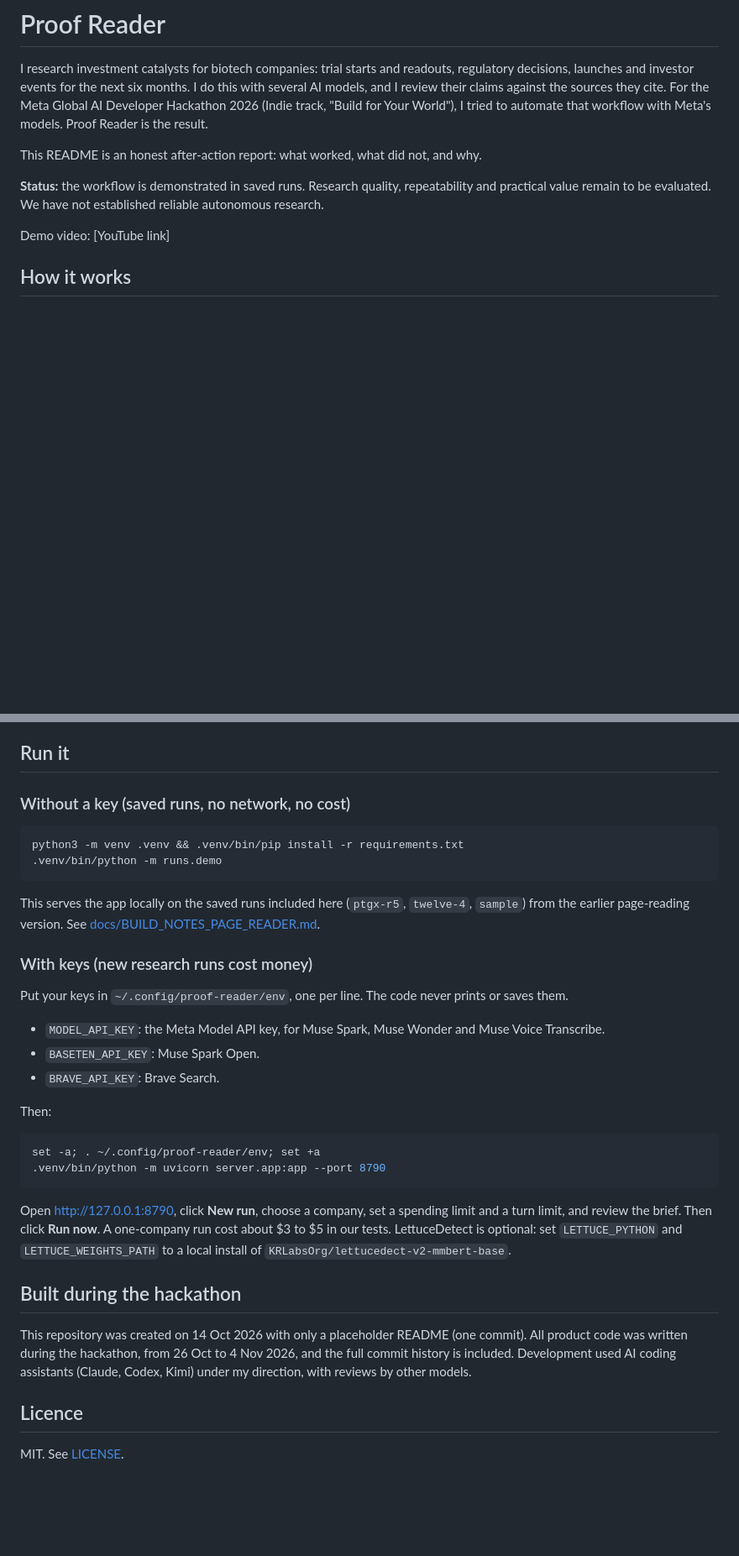
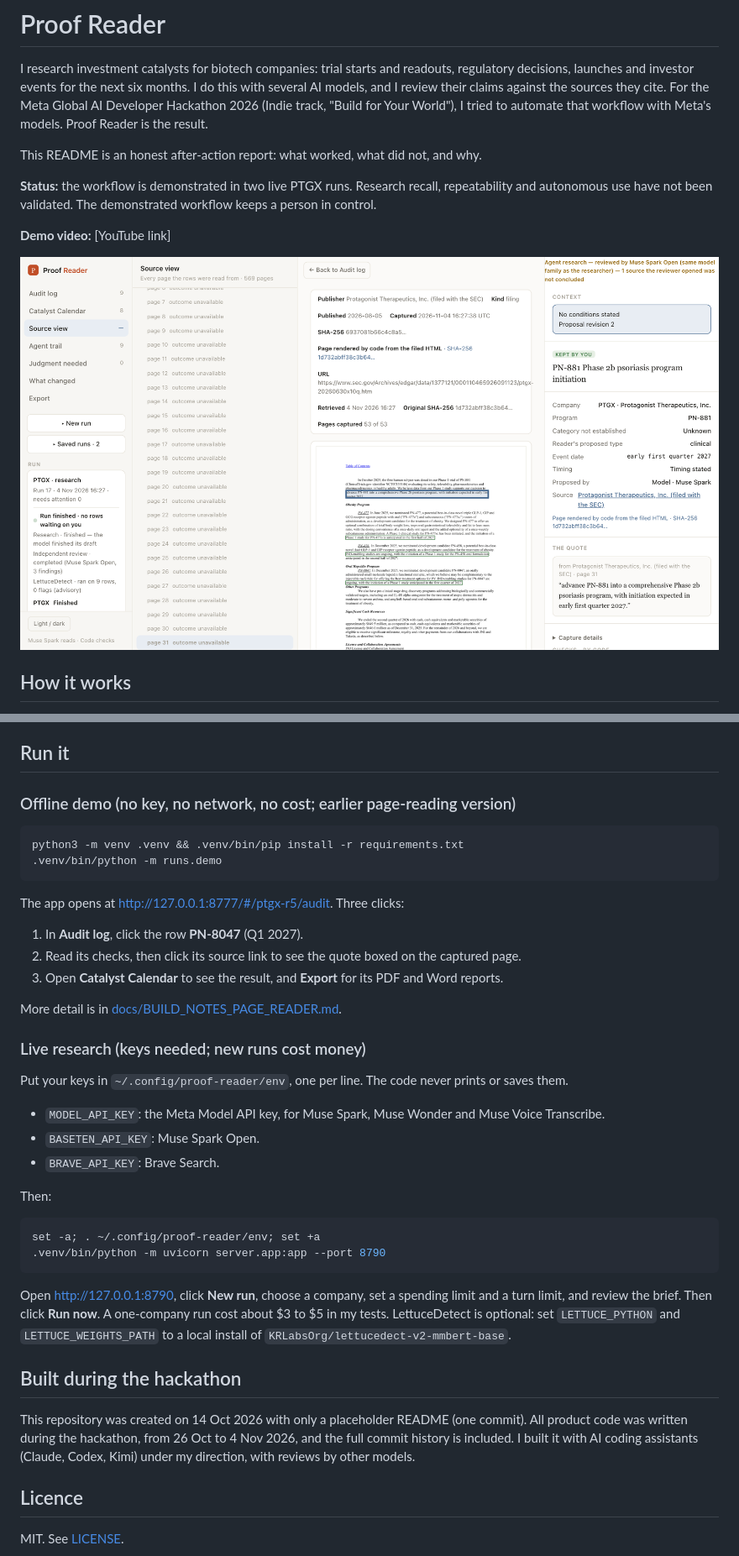
Before and after one commit to CVA71actual/proof-reader-hackathon, a Markdown page: README.md, 2 parts joined by grey strips. Shown at 84% size. Drawn GitHub-style; pictures changed too: docs/images/run17-proposal-source.png (added); blank space fills up the shorter version.

````diff
--- a/README.md
+++ b/README.md
@@ -4,9 +4,11 @@ I research investment catalysts for biotech companies: trial starts and readouts
 
 This README is an honest after-action report: what worked, what did not, and why.
 
-**Status:** the workflow is demonstrated in saved runs. Research quality, repeatability and practical value remain to be evaluated. We have not established reliable autonomous research.
+**Status:** the workflow is demonstrated in two live PTGX runs. Research recall, repeatability and autonomous use have not been validated. The demonstrated workflow keeps a person in control.
 
-Demo video: [YouTube link]
+**Demo video:** [YouTube link]
+
+![Run 17: a proposal with its quote boxed on the captured SEC filing page](docs/images/run17-proposal-source.png)
 
 ## How it works
 
@@ -79,16 +83,22 @@ Not used: Muse Code.
 
 ## Run it
 
-### Without a key (saved runs, no network, no cost)
+### Offline demo (no key, no network, no cost; earlier page-reading version)
 
 ```sh
 python3 -m venv .venv && .venv/bin/pip install -r requirements.txt
 .venv/bin/python -m runs.demo
 ```
 
-This serves the app locally on the saved runs included here (`ptgx-r5`, `twelve-4`, `sample`) from the earlier page-reading version. See [docs/BUILD_NOTES_PAGE_READER.md](docs/BUILD_NOTES_PAGE_READER.md).
+The app opens at <http://127.0.0.1:8777/#/ptgx-r5/audit>. Three clicks:
 
-### With keys (new research runs cost money)
+1. In **Audit log**, click the row **PN-8047** (Q1 2027).
+2. Read its checks, then click its source link to see the quote boxed on the captured page.
+3. Open **Catalyst Calendar** to see the result, and **Export** for its PDF and Word reports.
+
+More detail is in [docs/BUILD_NOTES_PAGE_READER.md](docs/BUILD_NOTES_PAGE_READER.md).
+
+### Live research (keys needed; new runs cost money)
 
 Put your keys in `~/.config/proof-reader/env`, one per line. The code never prints or saves them.
 - `MODEL_API_KEY`: the Meta Model API key, for Muse Spark, Muse Wonder and Muse Voice Transcribe.
@@ -102,11 +112,11 @@ set -a; . ~/.config/proof-reader/env; set +a
 .venv/bin/python -m uvicorn server.app:app --port 8790
 ```
 
-Open http://127.0.0.1:8790, click **New run**, choose a company, set a spending limit and a turn limit, and review the brief. Then click **Run now**. A one-company run cost about $3 to $5 in our tests. LettuceDetect is optional: set `LETTUCE_PYTHON` and `LETTUCE_WEIGHTS_PATH` to a local install of `KRLabsOrg/lettucedect-v2-mmbert-base`.
+Open <http://127.0.0.1:8790>, click **New run**, choose a company, set a spending limit and a turn limit, and review the brief. Then click **Run now**. A one-company run cost about $3 to $5 in my tests. LettuceDetect is optional: set `LETTUCE_PYTHON` and `LETTUCE_WEIGHTS_PATH` to a local install of `KRLabsOrg/lettucedect-v2-mmbert-base`.
 
 ## Built during the hackathon
 
-This repository was created on 14 Oct 2026 with only a placeholder README (one commit). All product code was written during the hackathon, from 26 Oct to 4 Nov 2026, and the full commit history is included. Development used AI coding assistants (Claude, Codex, Kimi) under my direction, with reviews by other models.
+This repository was created on 14 Oct 2026 with only a placeholder README (one commit). All product code was written during the hackathon, from 26 Oct to 4 Nov 2026, and the full commit history is included. I built it with AI coding assistants (Claude, Codex, Kimi) under my direction, with reviews by other models.
 
 ## Licence
 
````
Also changed, not shown: other parts of README.md (+12 -10 lines), docs/images/run17-calendar.png (added).
